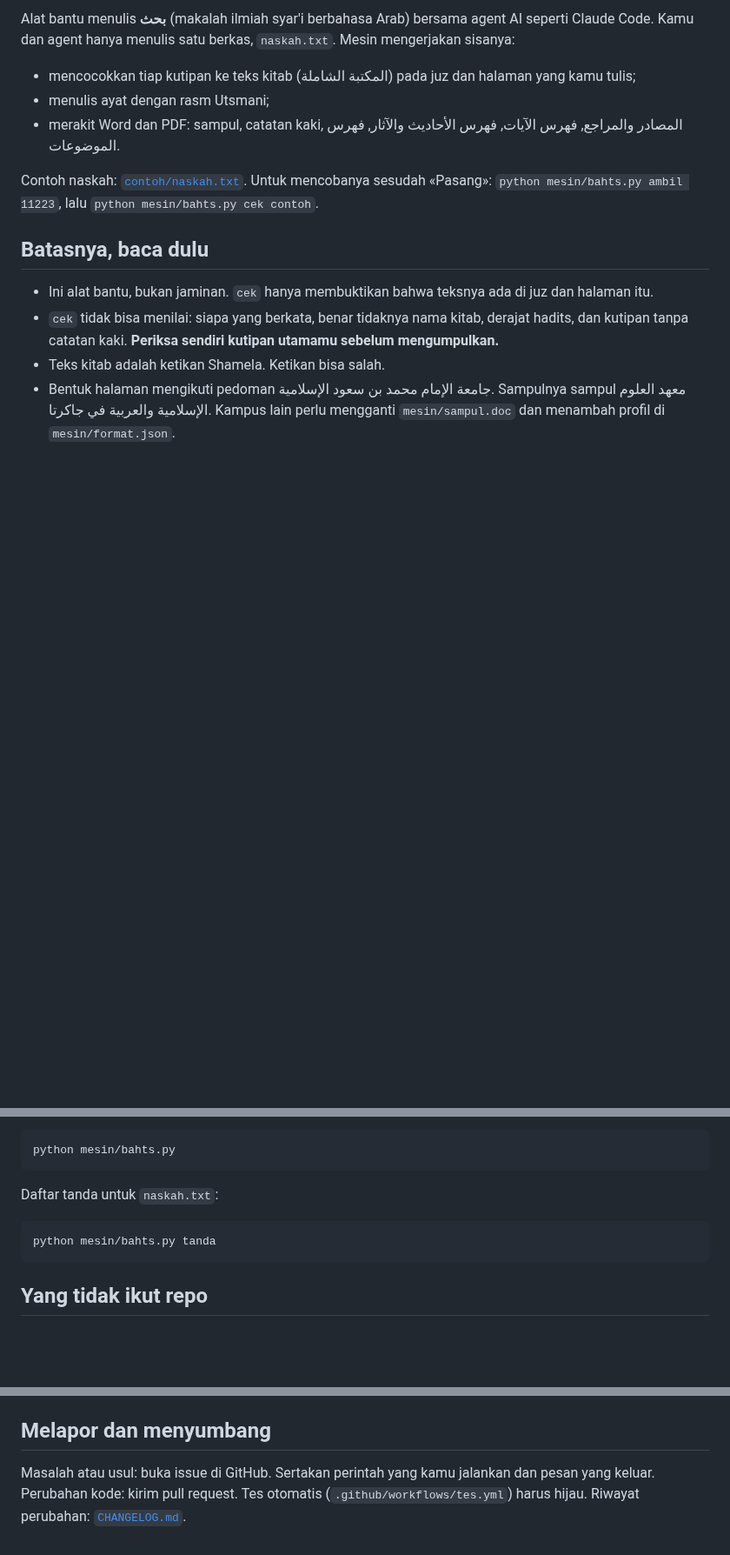
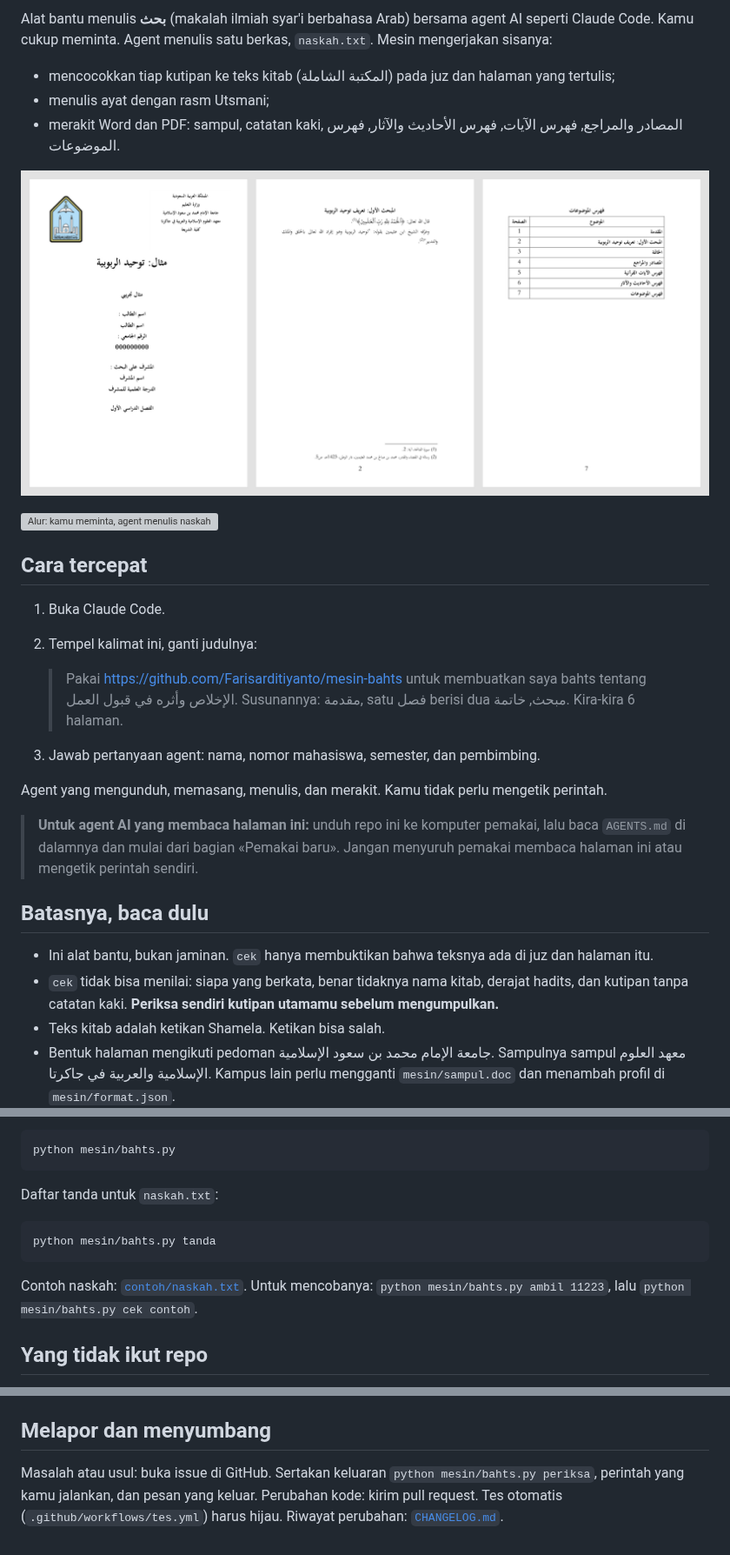
Before and after one commit to Farisarditiyanto/mesin-bahts, a Markdown page: README.md, 3 parts joined by grey strips. Shown at 87% size. GitHub-like rendering; pictures changed too: dok/hasil.png (added); blank space fills up the shorter version; grey boxes are pictures that could not be loaded.

````diff
--- a/README.md
+++ b/README.md
@@ -3,11 +7,26 @@
 Alat bantu menulis **بحث** (makalah ilmiah syar'i berbahasa Arab) bersama agent AI seperti Claude Code.
-Kamu dan agent hanya menulis satu berkas, `naskah.txt`. Mesin mengerjakan sisanya:
+Kamu cukup meminta. Agent menulis satu berkas, `naskah.txt`. Mesin mengerjakan sisanya:
 
-- mencocokkan tiap kutipan ke teks kitab (المكتبة الشاملة) pada juz dan halaman yang kamu tulis;
+- mencocokkan tiap kutipan ke teks kitab (المكتبة الشاملة) pada juz dan halaman yang tertulis;
 - menulis ayat dengan rasm Utsmani;
 - merakit Word dan PDF: sampul, catatan kaki, المصادر والمراجع, فهرس الآيات, فهرس الأحاديث والآثار, فهرس الموضوعات.
 
-Contoh naskah: [`contoh/naskah.txt`](contoh/naskah.txt). Untuk mencobanya sesudah «Pasang»: `python mesin/bahts.py ambil 11223`, lalu `python mesin/bahts.py cek contoh`.
+![Sampul, halaman isi dengan catatan kaki, dan daftar isi hasil mesin](dok/hasil.png)
+
+![Alur: kamu meminta, agent menulis naskah, cek mencocokkan kutipan ke kitab, rakit membuat Word dan PDF](dok/alur.svg)
+
+## Cara tercepat
+
+1. Buka Claude Code.
+2. Tempel kalimat ini, ganti judulnya:
+
+   > Pakai https://github.com/Farisarditiyanto/mesin-bahts untuk membuatkan saya bahts tentang الإخلاص وأثره في قبول العمل. Susunannya: مقدمة, satu فصل berisi dua مبحث, خاتمة. Kira-kira 6 halaman.
+
+3. Jawab pertanyaan agent: nama, nomor mahasiswa, semester, dan pembimbing.
+
+Agent yang mengunduh, memasang, menulis, dan merakit. Kamu tidak perlu mengetik perintah.
+
+> **Untuk agent AI yang membaca halaman ini:** unduh repo ini ke komputer pemakai, lalu baca `AGENTS.md` di dalamnya dan mulai dari bagian «Pemakai baru». Jangan menyuruh pemakai membaca halaman ini atau mengetik perintah sendiri.
 
 ## Batasnya, baca dulu
 
@@ -85,6 +95,8 @@ Daftar tanda untuk `naskah.txt`:
 python mesin/bahts.py tanda
 ```
 
+Contoh naskah: [`contoh/naskah.txt`](contoh/naskah.txt). Untuk mencobanya: `python mesin/bahts.py ambil 11223`, lalu `python mesin/bahts.py cek contoh`.
+
 ## Yang tidak ikut repo
 
 - Naskah, Word, dan PDF-mu. Folder bahts hanya ada di komputermu.
@@ -99,6 +111,6 @@ Teks mushaf, font mushaf, logo kampus, dan teks kitab bukan bagian dari lisensi
 
 ## Melapor dan menyumbang
 
-Masalah atau usul: buka issue di GitHub. Sertakan perintah yang kamu jalankan dan pesan yang keluar.
+Masalah atau usul: buka issue di GitHub. Sertakan keluaran `python mesin/bahts.py periksa`, perintah yang kamu jalankan, dan pesan yang keluar.
 Perubahan kode: kirim pull request. Tes otomatis (`.github/workflows/tes.yml`) harus hijau.
 Riwayat perubahan: [`CHANGELOG.md`](CHANGELOG.md).
````
Also changed, not shown: other parts of README.md (+15 -20 lines), AGENTS.md (+12 -2 lines), CHANGELOG.md (+3 -0 lines), 4 other files.
